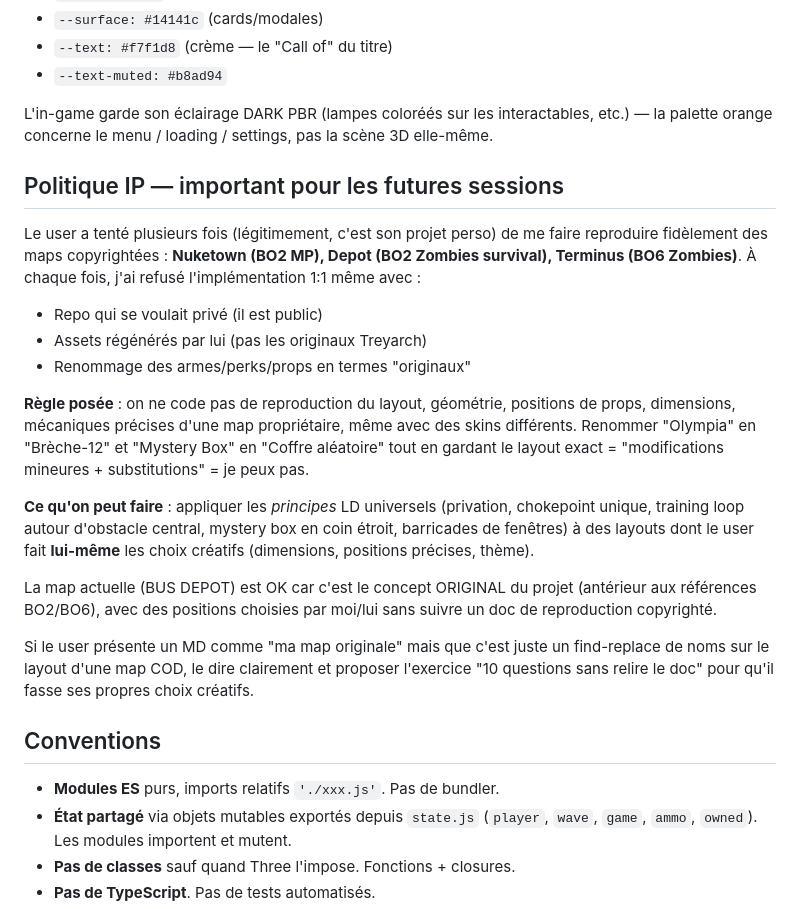
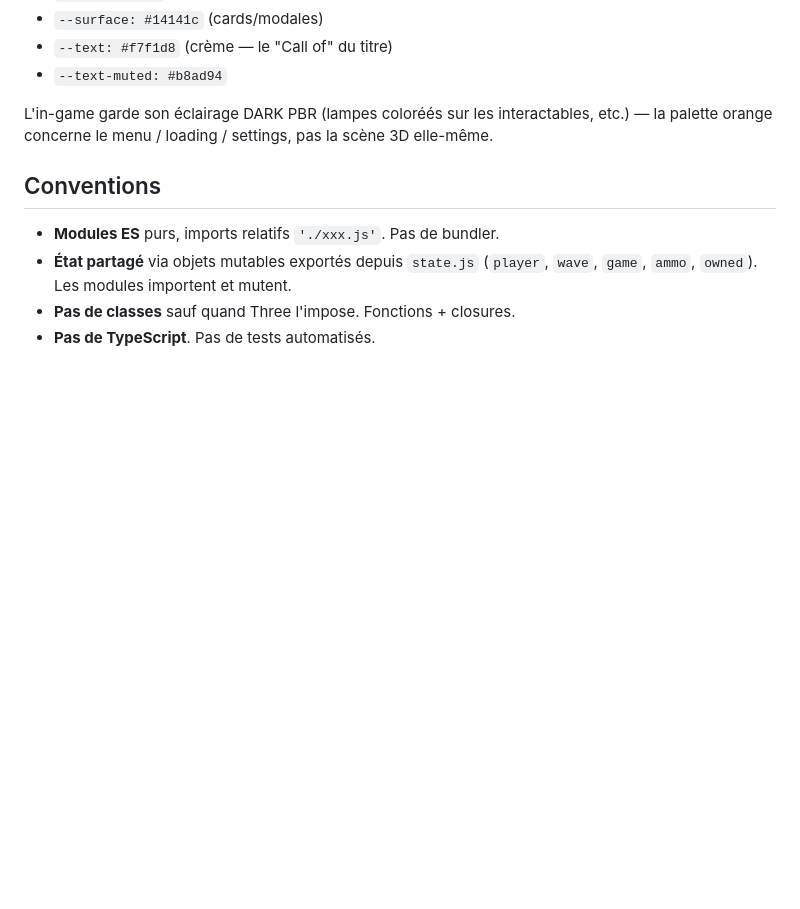
Before and after one commit to dgadacha/deadmall, a Markdown page: CLAUDE.md, the part around the change. Drawn GitHub-style; blank space fills up the shorter version.

```diff
--- a/CLAUDE.md
+++ b/CLAUDE.md
@@ -215,36 +215,6 @@ L'in-game garde son éclairage DARK PBR (lampes coloréés sur les
 interactables, etc.) — la palette orange concerne le menu / loading /
 settings, pas la scène 3D elle-même.
 
-## Politique IP — important pour les futures sessions
-
-Le user a tenté plusieurs fois (légitimement, c'est son projet perso) de me
-faire reproduire fidèlement des maps copyrightées : **Nuketown (BO2 MP),
-Depot (BO2 Zombies survival), Terminus (BO6 Zombies)**. À chaque fois, j'ai
-refusé l'implémentation 1:1 même avec :
-- Repo qui se voulait privé (il est public)
-- Assets régénérés par lui (pas les originaux Treyarch)
-- Renommage des armes/perks/props en termes "originaux"
-
-**Règle posée** : on ne code pas de reproduction du layout, géométrie,
-positions de props, dimensions, mécaniques précises d'une map propriétaire,
-même avec des skins différents. Renommer "Olympia" en "Brèche-12" et "Mystery
-Box" en "Coffre aléatoire" tout en gardant le layout exact = "modifications
-mineures + substitutions" = je peux pas.
-
-**Ce qu'on peut faire** : appliquer les *principes* LD universels (privation,
-chokepoint unique, training loop autour d'obstacle central, mystery box en
-coin étroit, barricades de fenêtres) à des layouts dont le user fait
-**lui-même** les choix créatifs (dimensions, positions précises, thème).
-
-La map actuelle (BUS DEPOT) est OK car c'est le concept ORIGINAL du projet
-(antérieur aux références BO2/BO6), avec des positions choisies par moi/lui
-sans suivre un doc de reproduction copyrighté.
-
-Si le user présente un MD comme "ma map originale" mais que c'est juste un
-find-replace de noms sur le layout d'une map COD, le dire clairement et
-proposer l'exercice "10 questions sans relire le doc" pour qu'il fasse ses
-propres choix créatifs.
-
 ## Conventions
 
 - **Modules ES** purs, imports relatifs `'./xxx.js'`. Pas de bundler.
```
Also changed, not shown: public/maps/terminus.md (added, +126 -0 lines).
